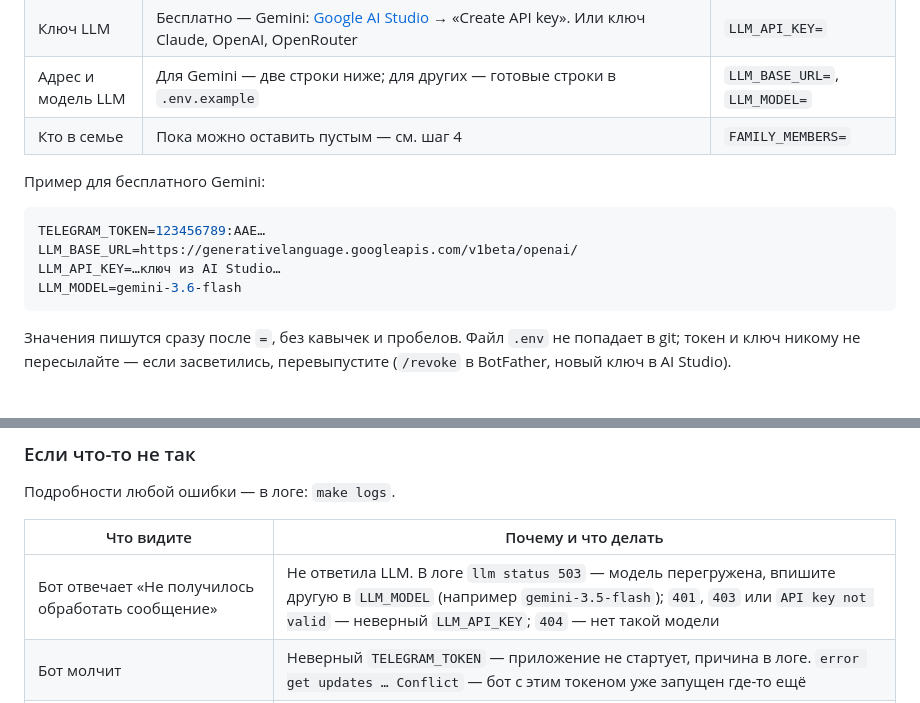
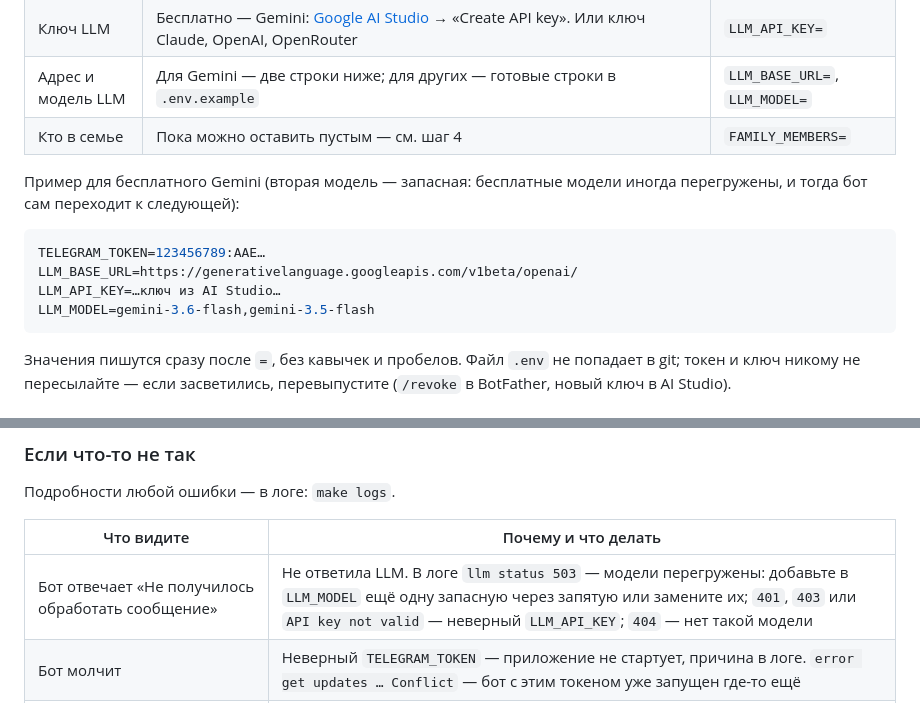
Before and after one commit to deuteriumZzz/Spendly, a Markdown page: README.md, 2 parts joined by grey strips. Rendered like a GitHub page.

Commit message:
README: suggest a fallback Gemini model in the guide

````diff
--- a/README.md
+++ b/README.md
@@ -93,13 +93,13 @@ make up
 | Адрес и модель LLM | Для Gemini — две строки ниже; для других — готовые строки в `.env.example` | `LLM_BASE_URL=`, `LLM_MODEL=` |
 | Кто в семье | Пока можно оставить пустым — см. шаг 4 | `FAMILY_MEMBERS=` |
 
-Пример для бесплатного Gemini:
+Пример для бесплатного Gemini (вторая модель — запасная: бесплатные модели иногда перегружены, и тогда бот сам переходит к следующей):
 
 ```ini
 TELEGRAM_TOKEN=123456789:AAE…
 LLM_BASE_URL=https://generativelanguage.googleapis.com/v1beta/openai/
 LLM_API_KEY=…ключ из AI Studio…
-LLM_MODEL=gemini-3.6-flash
+LLM_MODEL=gemini-3.6-flash,gemini-3.5-flash
 ```
 
 Значения пишутся сразу после `=`, без кавычек и пробелов. Файл `.env` не попадает в git; токен и ключ никому не пересылайте — если засветились, перевыпустите (`/revoke` в BotFather, новый ключ в AI Studio).
@@ -148,7 +148,7 @@ make up
 
 | Что видите | Почему и что делать |
 |---|---|
-| Бот отвечает «Не получилось обработать сообщение» | Не ответила LLM. В логе `llm status 503` — модель перегружена, впишите другую в `LLM_MODEL` (например `gemini-3.5-flash`); `401`, `403` или `API key not valid` — неверный `LLM_API_KEY`; `404` — нет такой модели |
+| Бот отвечает «Не получилось обработать сообщение» | Не ответила LLM. В логе `llm status 503` — модели перегружены: добавьте в `LLM_MODEL` ещё одну запасную через запятую или замените их; `401`, `403` или `API key not valid` — неверный `LLM_API_KEY`; `404` — нет такой модели |
 | Бот молчит | Неверный `TELEGRAM_TOKEN` — приложение не стартует, причина в логе. `error get updates … Conflict` — бот с этим токеном уже запущен где-то ещё |
 | «Этот бот только для участников семьи» | Человека нет в `FAMILY_MEMBERS` и он не входил по приглашению — пришлите ему ссылку (шаг 5) |
 | «Ссылка-приглашение недействительна» | Ссылку уже использовали или прошло 7 дней — создайте новую |
````
